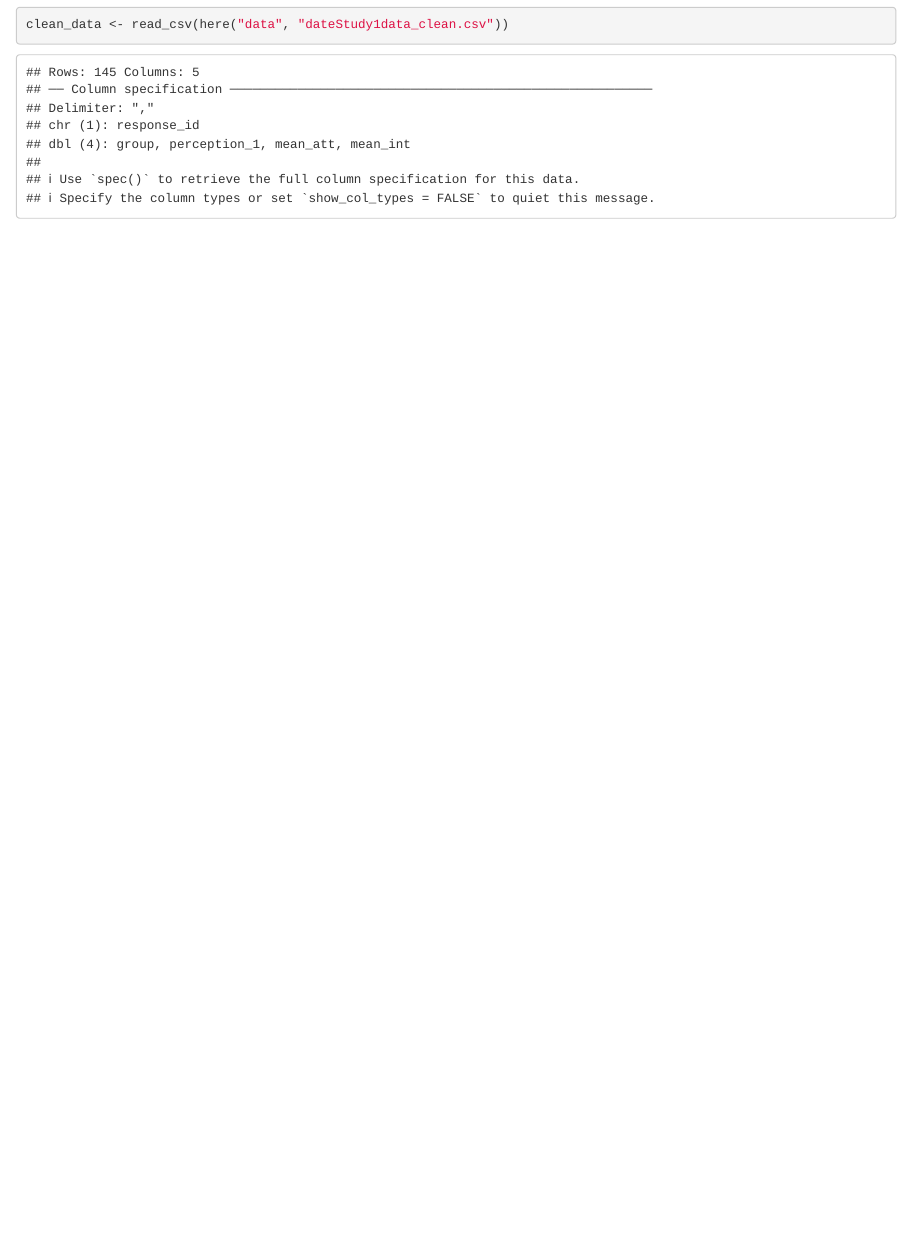
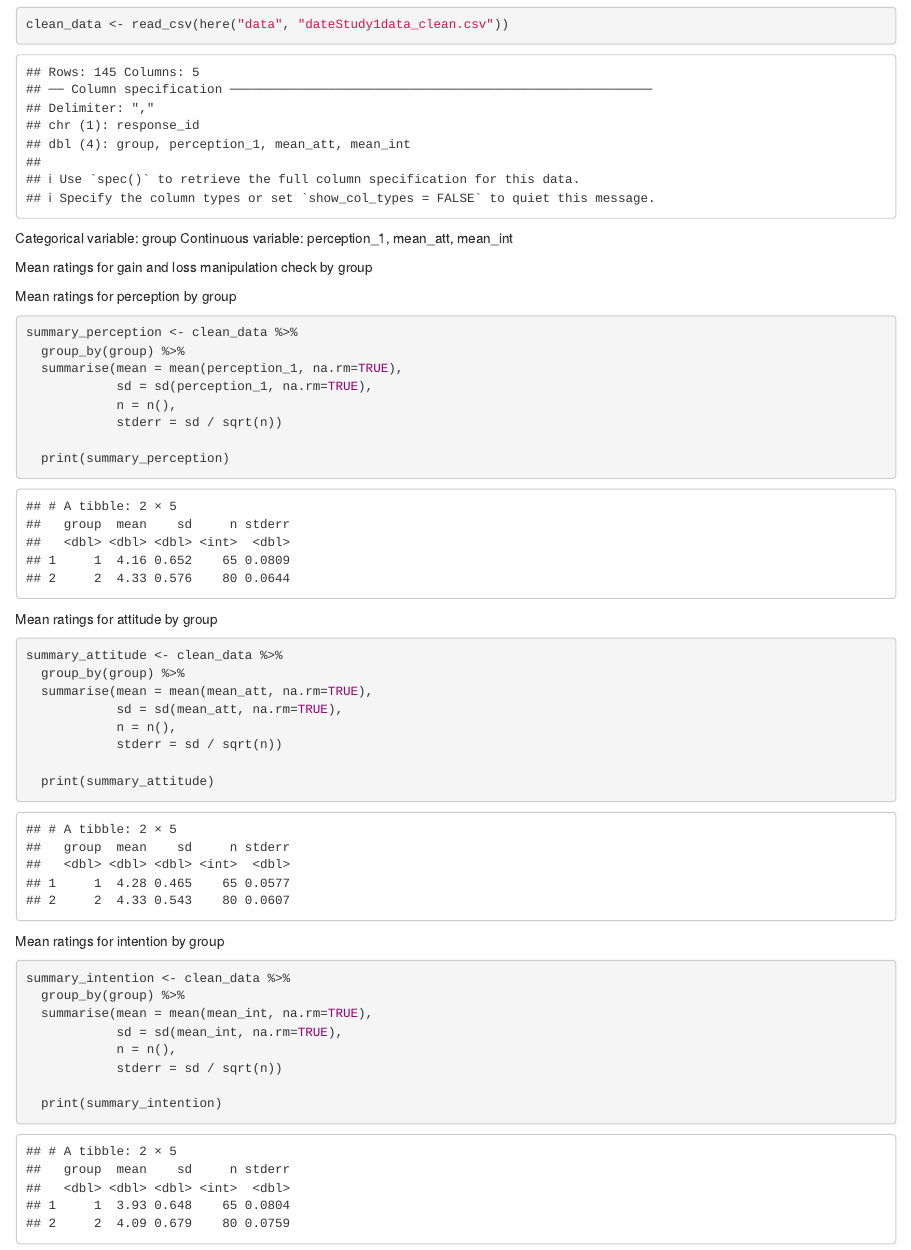
Before and after one commit to jenrichmond/jennyC_hons, an R Markdown document (scripts/3_study1descriptives.Rmd): the page in a window 1100 px wide, from 490 px down. Rendered offline with R 4.5, knitr and Pandoc, with nearby package versions.

Commit message:
mean ratings by group

````diff
--- a/scripts/3_study1descriptives.Rmd
+++ b/scripts/3_study1descriptives.Rmd
@@ -19,3 +19,57 @@ library(here)
 ```{r}
 clean_data <- read_csv(here("data", "dateStudy1data_clean.csv"))
 ```
+
+Categorical variable: group
+Continuous variable: perception_1, mean_att, mean_int
+
+Mean ratings for gain and loss manipulation check by group
+
+```{r}
+
+```
+
+Mean ratings for perception by group
+
+```{r}
+
+summary_perception <- clean_data %>%
+  group_by(group) %>%
+  summarise(mean = mean(perception_1, na.rm=TRUE),
+            sd = sd(perception_1, na.rm=TRUE),
+            n = n(),
+            stderr = sd / sqrt(n))
+
+  print(summary_perception)
+
+```
+
+Mean ratings for attitude by group
+
+```{r}
+
+summary_attitude <- clean_data %>%
+  group_by(group) %>%
+  summarise(mean = mean(mean_att, na.rm=TRUE),
+            sd = sd(mean_att, na.rm=TRUE),
+            n = n(),
+            stderr = sd / sqrt(n))
+
+  print(summary_attitude)
+
+```
+
+Mean ratings for intention by group
+
+```{r}
+
+summary_intention <- clean_data %>%
+  group_by(group) %>%
+  summarise(mean = mean(mean_int, na.rm=TRUE),
+            sd = sd(mean_int, na.rm=TRUE),
+            n = n(),
+            stderr = sd / sqrt(n))
+
+  print(summary_intention)
+
+```
````
Also changed, not shown: 1 other file.
